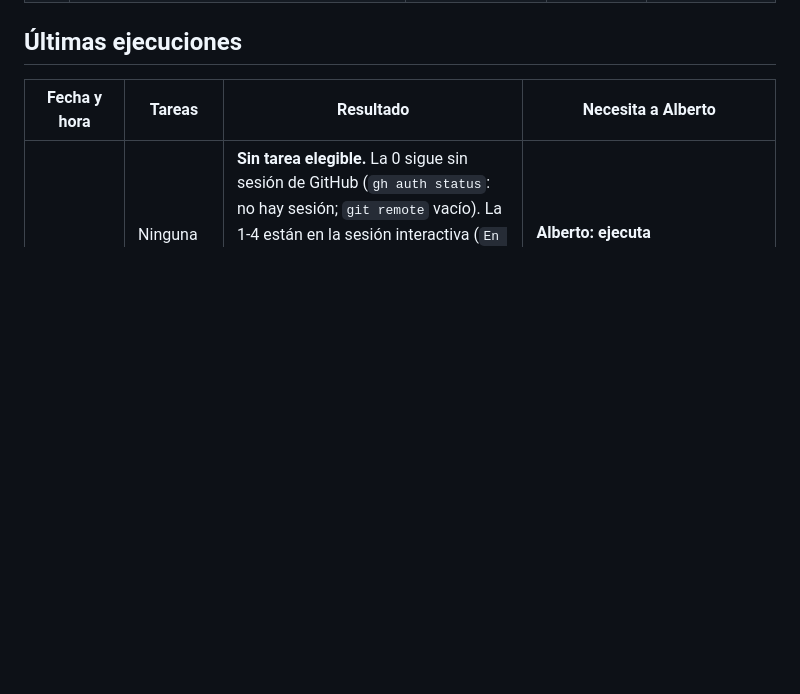
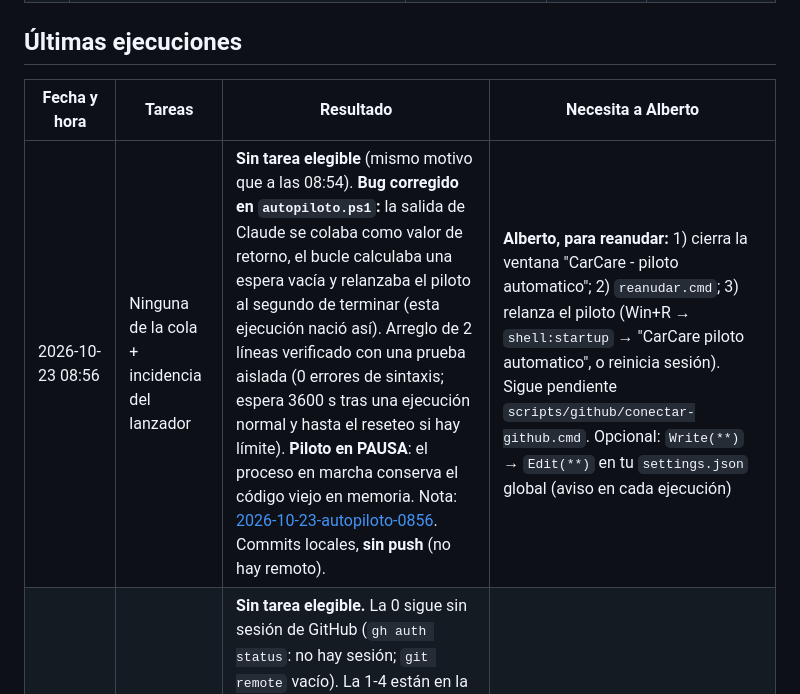
Before and after one commit to albertomanana/carcare, a Markdown page: docs/equipo/AUTOPILOTO.md, the part around the change. Rendered like a GitHub page; blank space fills up the shorter version.

Commit message:
docs(equipo): registra la ejecución del piloto de las 08:56
Sin tarea elegible en la cola. Anota el bug del lanzador, la pausa
activada y los pasos para que Alberto lo reanude con el arreglo.

Co-Authored-By: Claude Opus 5.5 <noreply@anthropic.com>

```diff
--- a/docs/equipo/AUTOPILOTO.md
+++ b/docs/equipo/AUTOPILOTO.md
@@ -54,5 +54,6 @@ Estados: `Pendiente` · `En curso` · `Hecho` · `Bloqueado`. Prioridad de arrib
 
 | Fecha y hora | Tareas | Resultado | Necesita a Alberto |
 |--------------|--------|-----------|--------------------|
+| 2026-10-23 08:56 | Ninguna de la cola + incidencia del lanzador | **Sin tarea elegible** (mismo motivo que a las 08:54). **Bug corregido en `autopiloto.ps1`:** la salida de Claude se colaba como valor de retorno, el bucle calculaba una espera vacía y relanzaba el piloto al segundo de terminar (esta ejecución nació así). Arreglo de 2 líneas verificado con una prueba aislada (0 errores de sintaxis; espera 3600 s tras una ejecución normal y hasta el reseteo si hay límite). **Piloto en PAUSA**: el proceso en marcha conserva el código viejo en memoria. Nota: [2026-10-23-autopiloto-0856](../../CarCare/05_sesiones/2026-10-23-autopiloto-0856.md). Commits locales, **sin push** (no hay remoto). | **Alberto, para reanudar:** 1) cierra la ventana "CarCare - piloto automatico"; 2) `reanudar.cmd`; 3) relanza el piloto (Win+R → `shell:startup` → "CarCare piloto automatico", o reinicia sesión). Sigue pendiente `scripts/github/conectar-github.cmd`. Opcional: `Write(**)` → `Edit(**)` en tu `settings.json` global (aviso en cada ejecución) |
 | 2026-10-23 08:54 | Ninguna (revisión de la cola) | **Sin tarea elegible.** La 0 sigue sin sesión de GitHub (`gh auth status`: no hay sesión; `git remote` vacío). La 1‑4 están en la sesión interactiva (`En curso` desde las 08:55), así que no se tocan. De la 5 a la 11 dependen de ellas. No se lanzó ningún agente ni se tocó código. Commit local de la nota [2026-10-23-autopiloto-0854](../../CarCare/05_sesiones/2026-10-23-autopiloto-0854.md) y de esta fila; **sin push** porque no hay remoto. | **Alberto: ejecuta `scripts/github/conectar-github.cmd`** (desbloquea la tarea 0 y el push) |
 | 2026-10-23 01:16 (prueba manual) | 12 y 13 en paralelo | **Prueba del piloto superada**: arrancó, leyó la cola, se marcó en el tablero y lanzó 2 agentes. Detenida a los pocos minutos por la sesión interactiva porque Alberto decidió D16 y ambas tareas dejaron de tener sentido. No llegó a modificar ningún archivo del proyecto. | — |
```
